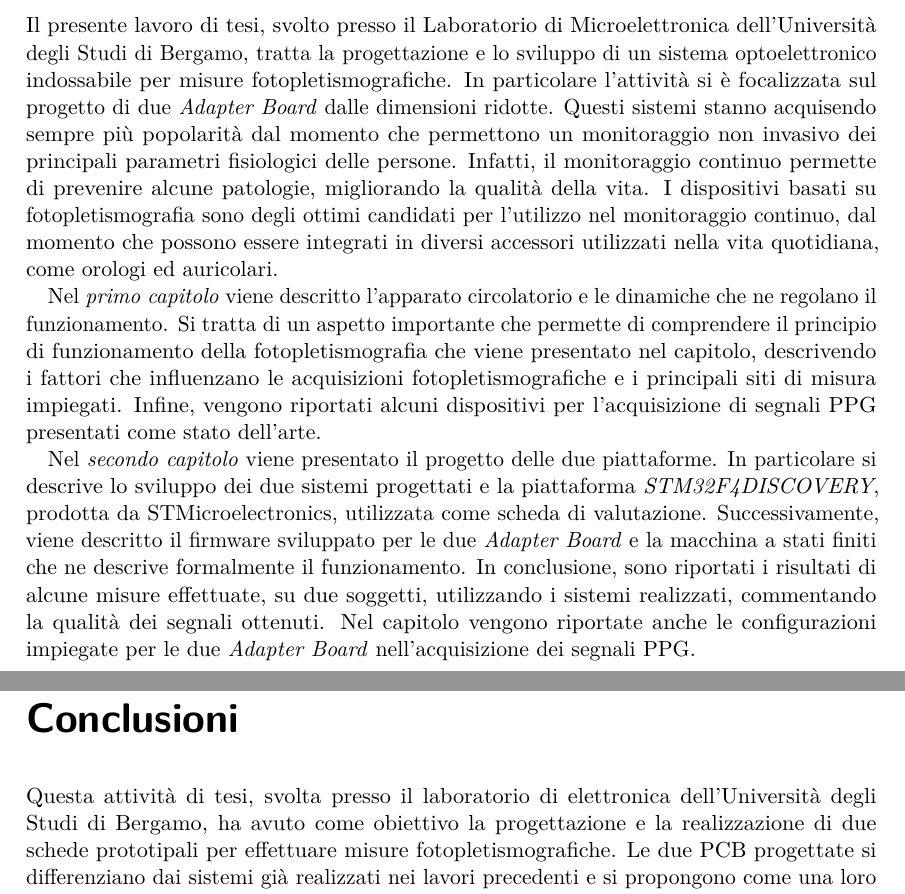
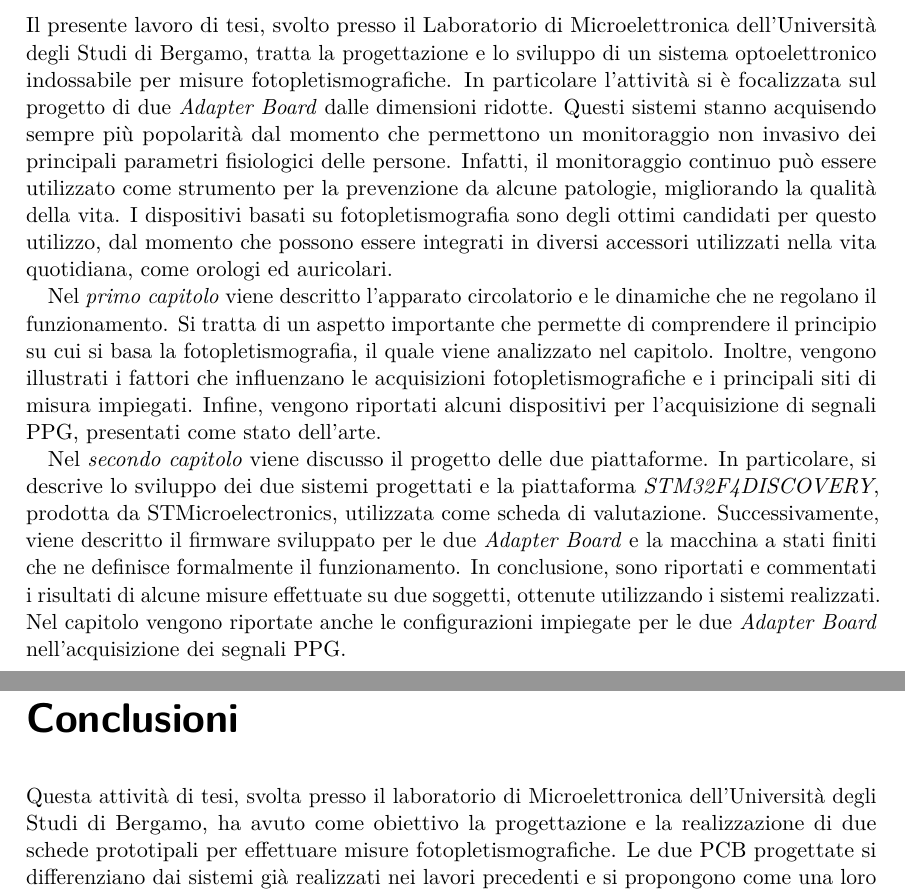
Before and after one commit to wasim-essbai/DRIVERS_PPG, a LaTeX book (Tesi/Tesi.tex): two parts of pages 7 and 59 of 63, joined at a grey line, cut so that both start at the same text. Compiled offline with pdfLaTeX.

Commit message:
correzioni varie e immagini

```diff
--- a/Tesi/Tesi.tex
+++ b/Tesi/Tesi.tex
@@ -64,11 +64,11 @@
 
 	\chapter*{Introduzione}
 	\addcontentsline{toc}{chapter}{Introduzione}
-	Il presente lavoro di tesi, svolto presso il Laboratorio di Microelettronica dell’Università degli Studi di Bergamo, tratta la progettazione e lo sviluppo di un sistema optoelettronico indossabile per misure fotopletismografiche. In particolare l'attività si è focalizzata sul progetto di due \textit{Adapter Board} dalle dimensioni ridotte. Questi sistemi stanno acquisendo sempre più popolarità dal momento che permettono un monitoraggio non invasivo dei principali parametri fisiologici delle persone. Infatti, il monitoraggio continuo permette di prevenire alcune patologie, migliorando la qualità della vita. I dispositivi basati su fotopletismografia sono degli ottimi candidati per l'utilizzo nel monitoraggio continuo, dal momento che possono essere integrati in diversi accessori utilizzati nella vita quotidiana, come orologi ed auricolari.
+	Il presente lavoro di tesi, svolto presso il Laboratorio di Microelettronica dell’Università degli Studi di Bergamo, tratta la progettazione e lo sviluppo di un sistema optoelettronico indossabile per misure fotopletismografiche. In particolare l'attività si è focalizzata sul progetto di due \textit{Adapter Board} dalle dimensioni ridotte. Questi sistemi stanno acquisendo sempre più popolarità dal momento che permettono un monitoraggio non invasivo dei principali parametri fisiologici delle persone. Infatti, il monitoraggio continuo può essere utilizzato come strumento per la prevenzione da alcune patologie, migliorando la qualità della vita. I dispositivi basati su fotopletismografia sono degli ottimi candidati per questo utilizzo, dal momento che possono essere integrati in diversi accessori utilizzati nella vita quotidiana, come orologi ed auricolari.
 
-	Nel \textit{primo capitolo} viene descritto l'apparato circolatorio e le dinamiche che ne regolano il funzionamento. Si tratta di un aspetto importante che permette di comprendere il principio di funzionamento della fotopletismografia che viene presentato nel capitolo, descrivendo i fattori che influenzano le acquisizioni fotopletismografiche e i principali siti di misura impiegati. Infine, vengono riportati alcuni dispositivi per l'acquisizione di segnali PPG presentati come stato dell'arte.
+	Nel \textit{primo capitolo} viene descritto l'apparato circolatorio e le dinamiche che ne regolano il funzionamento. Si tratta di un aspetto importante che permette di comprendere il principio su cui si basa la fotopletismografia, il quale viene analizzato nel capitolo. Inoltre, vengono illustrati i fattori che influenzano le acquisizioni fotopletismografiche e i principali siti di misura impiegati. Infine, vengono riportati alcuni dispositivi per l'acquisizione di segnali PPG, presentati come stato dell'arte.
 
-	Nel \textit{secondo capitolo} viene presentato il progetto delle due piattaforme. In particolare si descrive lo sviluppo dei due sistemi progettati e la piattaforma \textit{STM32F4DISCOVERY}, prodotta da STMicroelectronics, utilizzata come scheda di valutazione. Successivamente, viene descritto il firmware sviluppato per le due \textit{Adapter Board} e la macchina a stati finiti che ne descrive formalmente il funzionamento. In conclusione, sono riportati i risultati di alcune misure effettuate, su due soggetti, utilizzando i sistemi realizzati, commentando la qualità dei segnali ottenuti. Nel capitolo vengono riportate anche le configurazioni impiegate per le due \textit{Adapter Board} nell'acquisizione dei segnali PPG.
+	Nel \textit{secondo capitolo} viene discusso il progetto delle due piattaforme. In particolare, si descrive lo sviluppo dei due sistemi progettati e la piattaforma \textit{STM32F4DISCOVERY}, prodotta da STMicroelectronics, utilizzata come scheda di valutazione. Successivamente, viene descritto il firmware sviluppato per le due \textit{Adapter Board} e la macchina a stati finiti che ne definisce formalmente il funzionamento. In conclusione, sono riportati e commentati i risultati di alcune misure effettuate su due soggetti, ottenute utilizzando i sistemi realizzati. Nel capitolo vengono riportate anche le configurazioni impiegate per le due \textit{Adapter Board} nell'acquisizione dei segnali PPG.
 
 	\chapter{Fotopletismografia}
 	\import{./TextFiles/Fotopletismografia/}{Principio di funzionamento.tex}
@@ -85,7 +85,7 @@
 
 	\chapter*{Conclusioni}
 	\addcontentsline{toc}{chapter}{Conclusioni}
-	Questa attività di tesi, svolta presso il laboratorio di elettronica dell'Università degli Studi di Bergamo, ha avuto come obiettivo la progettazione e la realizzazione di due schede prototipali per effettuare misure fotopletismografiche. Le due PCB progettate si differenziano dai sistemi già realizzati nei lavori precedenti e si propongono come una loro evoluzione. In particolare, si è cercato di minimizzare il più possibile le dimensioni delle \textit{Adapter Board}. Ciò è stato reso possibile grazie all'utilizzo del sensore MAXM86161 il quale, integrando un LDO, ha permesso di ridurre i componenti necessari. La miniaturizzazione dei sistemi elettronici indossabili è diventata ormai una prerogativa nel campo dei sensori pensati per un monitoraggio continuo dei parametri fisiologici della persona. Nell'ultimo decennio, l'interesse verso lo studio dei segnali PPG è fortemente aumentato, grazie alla diffusione di smartwatch, dispositivi per il monitoraggio dell'attività sportiva e per applicazioni in ambito medicale. Ad oggi, l'elettronica necessaria per questa tecnologia ha raggiunto dimensioni tali da poter essere integrata in qualsiasi supporto, come ad esempio orologi, fasce e auricolari. Inoltre, i consumi dei sensori integrati sono tali da garantire un'autonomia sufficiente anche in dispositivi alimentati a batteria. Infine, a differenza di altre tecnologie che permettono il monitoraggio di parametri fisiologici, i dispositivi PPG sono poco invasivi, pur mantenendo una buona accuratezza.
+	Questa attività di tesi, svolta presso il laboratorio di Microelettronica dell'Università degli Studi di Bergamo, ha avuto come obiettivo la progettazione e la realizzazione di due schede prototipali per effettuare misure fotopletismografiche. Le due PCB progettate si differenziano dai sistemi già realizzati nei lavori precedenti e si propongono come una loro evoluzione. In particolare, si è cercato di minimizzare il più possibile le dimensioni delle \textit{Adapter Board}. Ciò è stato reso possibile grazie all'utilizzo del sensore MAXM86161 il quale, integrando un LDO, ha permesso di ridurre i componenti necessari. La miniaturizzazione dei sistemi elettronici indossabili è diventata ormai una prerogativa nel campo dei sensori pensati per un monitoraggio continuo dei parametri fisiologici della persona. Nell'ultimo decennio, l'interesse verso lo studio dei segnali PPG è fortemente aumentato, grazie alla diffusione di smartwatch, dispositivi per il monitoraggio dell'attività sportiva e per applicazioni in ambito medicale. Ad oggi, l'elettronica necessaria per questa tecnologia ha raggiunto dimensioni tali da poter essere integrata in qualsiasi supporto, come ad esempio orologi, fasce e auricolari. Inoltre, i consumi dei sensori integrati sono tali da garantire un'autonomia sufficiente anche in dispositivi alimentati a batteria. Infine, a differenza di altre tecnologie che permettono il monitoraggio di parametri fisiologici, i dispositivi PPG sono poco invasivi, pur mantenendo una buona accuratezza.
 
 	Al contrario, la caratteristica peculiare del sensore MAX86916 è l'integrazione di un LED di colore blu, che non è mai stato studiato in lavori precedenti. Questa board permetterà di approfondire la qualità dei segnali ottenuti con una lunghezza d'onda di \SI{460}{\nano\meter}. Tuttavia, questo lavoro di tesi non si concentra sulla caratterizzazione dei segnali e la valutazione approfondita della loro qualità. Infatti, saranno necessari studi successivi per determinare in modo preciso e quantitativo le performance dei sistemi realizzati. Sarà inoltre necessario validare i risultati tramite il confronto con dei tracciati ECG, che permettono di ottenere misure molto precise e accurate del ritmo cardiaco.
 
```
Also changed, not shown: Tesi/TextFiles/Progetto della piattaforma indossabile/Misure Soggetto 1.tex (+2 -2 lines), Tesi/TextFiles/Progetto della piattaforma indossabile/Misure Soggetto 2.tex (+1 -1 lines), MAX86916/Acquisizioni Matteo/fronte/blu.pdf, MAX86916/Acquisizioni Matteo/fronte/green.pdf, MAX86916/Acquisizioni Matteo/fronte/ired.pdf, MAX86916/Acquisizioni Matteo/fronte/red.pdf, MAXM86161/Acquisizioni Matteo/polpastrello indice sinistro/green.pdf, MAXM86161/Acquisizioni Matteo/polpastrello indice sinistro/green_moving_avg.pdf, MAXM86161/Acquisizioni Matteo/polpastrello indice sinistro/ir_moving_avg.pdf, MAXM86161/Acquisizioni Matteo/polpastrello indice sinistro/ired.pdf, MAXM86161/Acquisizioni Matteo/polpastrello indice sinistro/red.pdf, MAXM86161/Acquisizioni Matteo/polpastrello indice sinistro/red_moving_avg.pdf, Tesi/ImageFiles/Misure preliminari/Soggetto 1/MAX86916/fronte_blu.pdf, Tesi/ImageFiles/Misure preliminari/Soggetto 1/MAX86916/fronte_green.pdf, 5 more files.
